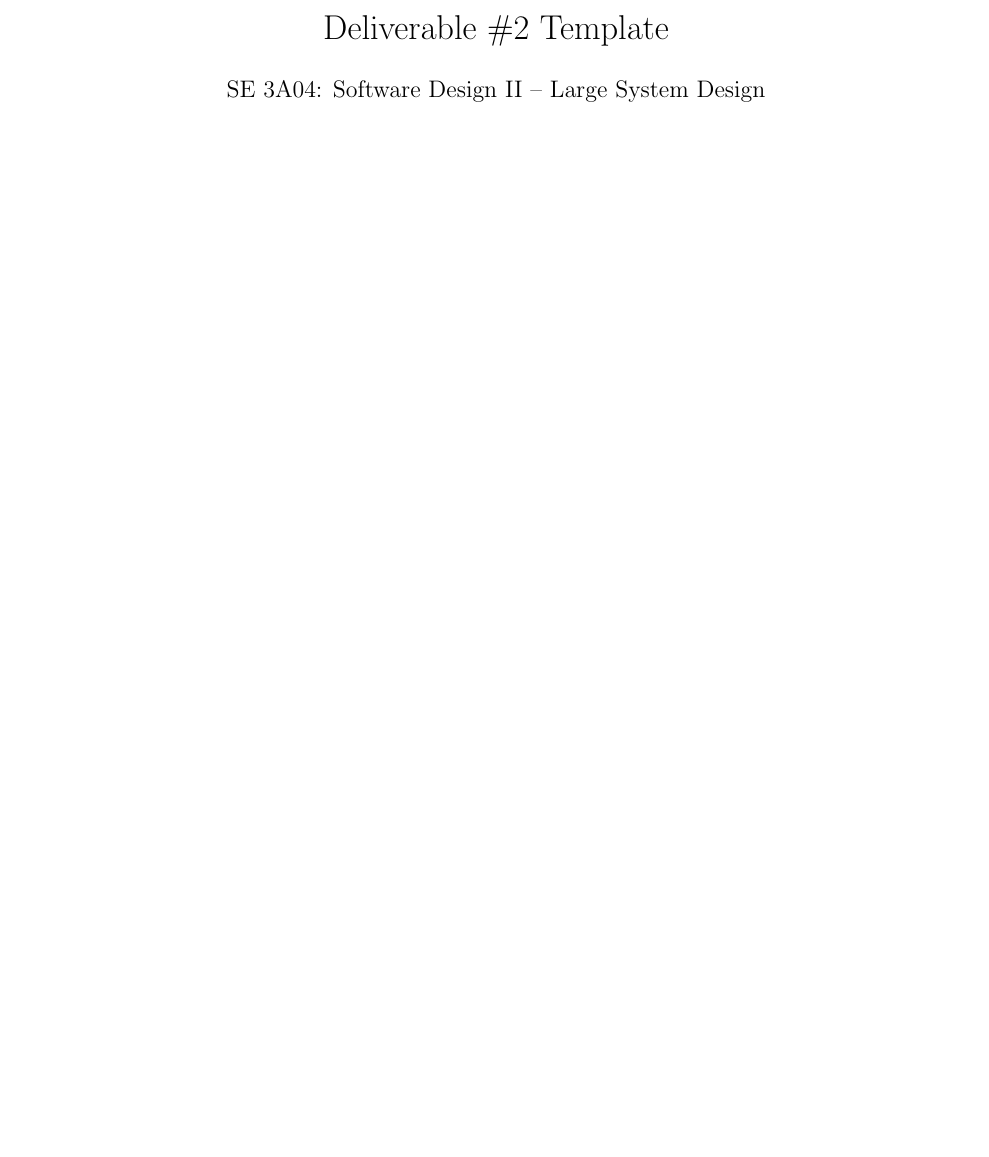
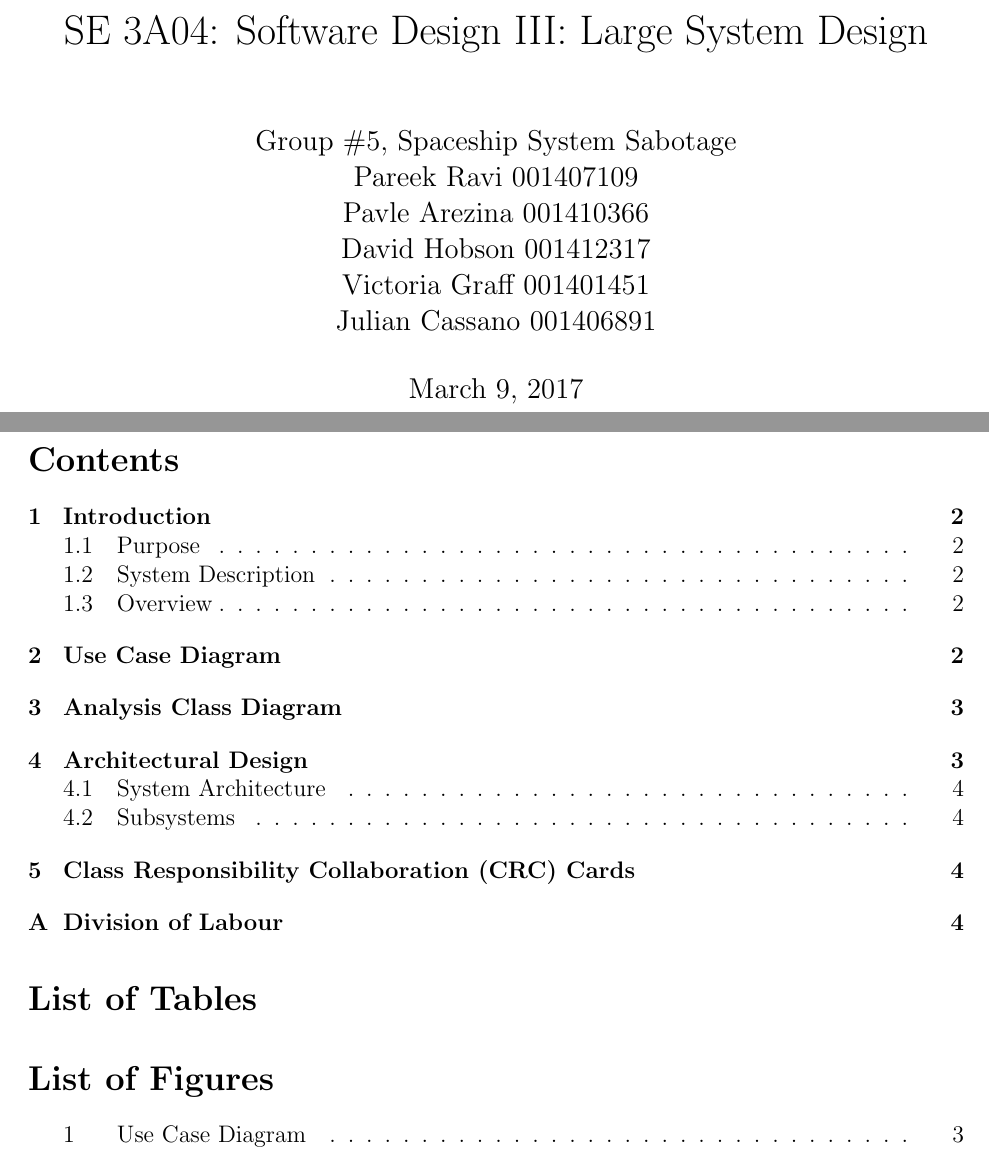
Before and after one commit to pavlearezina/3A04, a LaTeX document (D2/Design Doc.tex): part of page 1 of 4 before the commit and two parts of pages 1 and 2 of 6 after it, the two joined at a grey line, cut at the place of the change, the shorter picture padded with empty space. Compiled offline with pdfLaTeX.

Commit message:
added title page and table of contents

```diff
--- a/D2/Design Doc.tex
+++ b/D2/Design Doc.tex
@@ -1,4 +1,4 @@
-\documentclass[]{article}
+\documentclass[12pt, titlepage]{article}
 \usepackage{graphicx}
 
 % Imported Packages
@@ -24,16 +24,26 @@
 
 % Title Details
 %------------------------------------------------------------------------------
-\title{Deliverable \#2 Template}
-\author{SE 3A04: Software Design II -- Large System Design}
-\date{}
+\title{SE 3A04: Software Design III: Large System Design}
+\author{Group \#5, Spaceship System Sabotage %Alliteration; always adored and absolutely amazing
+		\\Pareek Ravi 001407109
+		\\Pavle Arezina 001410366
+		\\David Hobson 001412317
+		\\Victoria Graff 001401451
+		\\Julian Cassano 001406891
+}
+\date{\today}
 %------------------------------------------------------------------------------
 
 % Document
 %------------------------------------------------------------------------------
 \begin{document}
-
 \maketitle
+\pagenumbering{arabic}
+\tableofcontents
+\listoftables
+\listoffigures
+\newpage
 
 \section{Introduction}
 \label{sec:introduction}
```
Also changed, not shown: D2/Design Doc.pdf, 1 other file.
